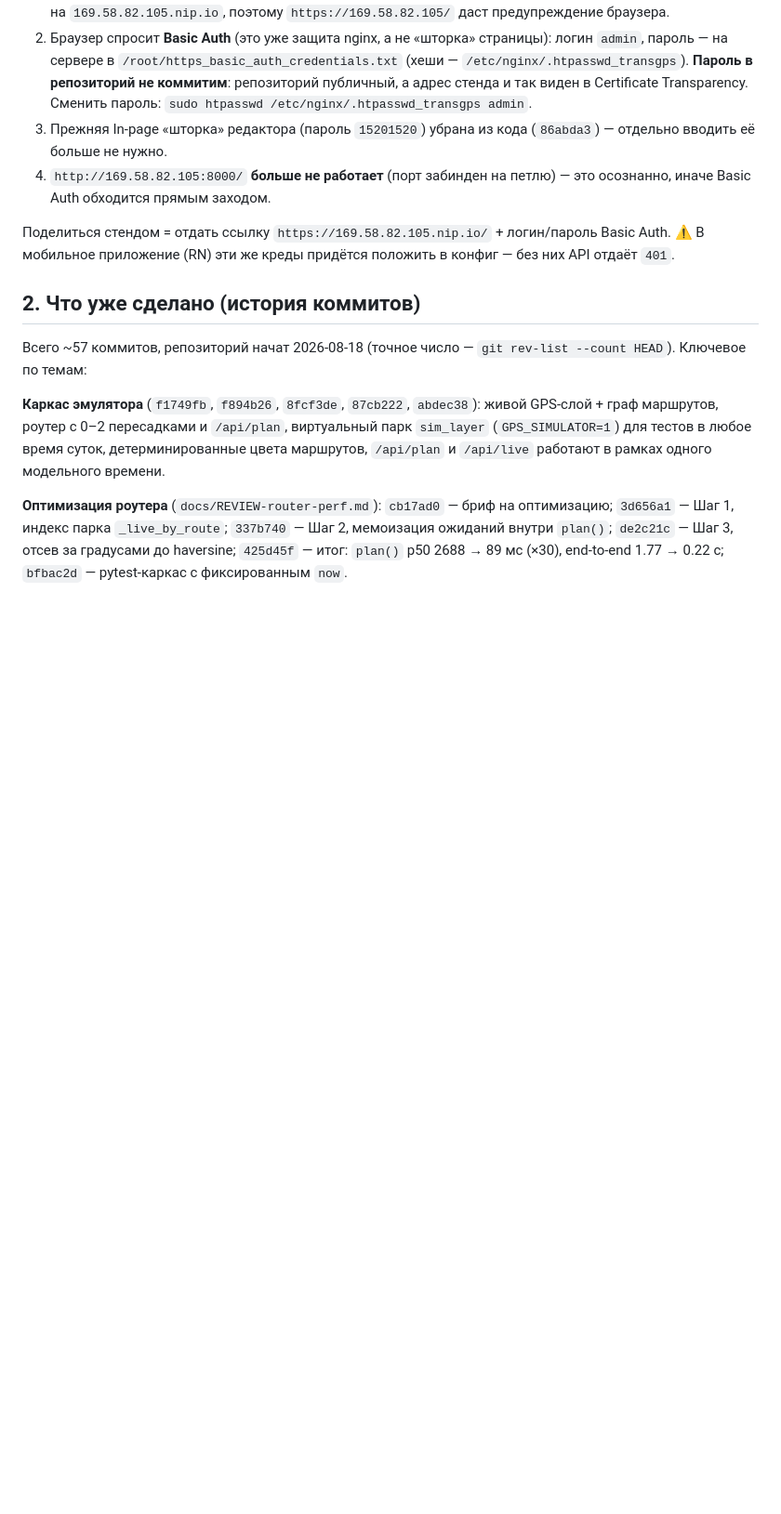
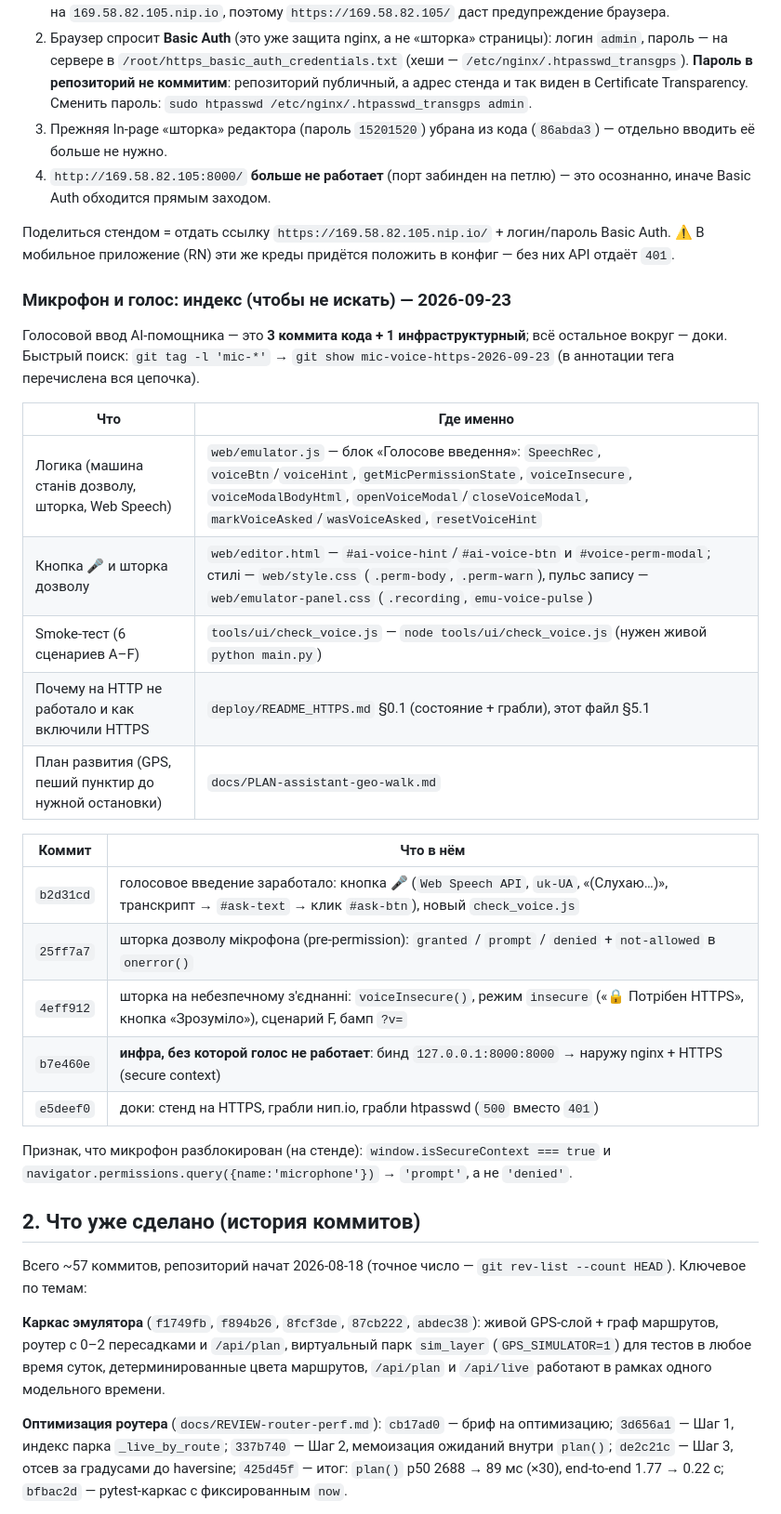
Before and after one commit to andreymaslou/chernivtsi-stops-editor, a Markdown page: docs/STATUS.md, the part around the change. Shown at 93% size. GitHub-like rendering; blank space fills up the shorter version.

Commit message:
docs: индекс правок по микрофону и голосу (чтобы потом не искать)
- в STATUS.md §1 добавлен раздел «Микрофон и голос: индекс»: файлы (emulator.js: voice*, editor.html: #ai-voice-btn/#voice-perm-modal, style.css .perm-body, emulator-panel.css .recording, tools/ui/check_voice.js A-F), коммиты (b2d31cd -> 25ff7a7 -> 4eff912 + инфра b7e460e + доки e5deef0) и признак разблокированного микрофона (isSecureContext + permissions='prompt')

- парная закладка в git: аннотированный тег mic-voice-https-2026-09-23

```diff
--- a/docs/STATUS.md
+++ b/docs/STATUS.md
@@ -45,6 +45,31 @@ OpenRouter либо гасите контейнер, когда не тести
 Поделиться стендом = отдать ссылку `https://169.58.82.105.nip.io/` + логин/пароль
 Basic Auth. ⚠️ В мобильное приложение (RN) эти же креды придётся положить
 в конфиг — без них API отдаёт `401`.
+
+### Микрофон и голос: индекс (чтобы не искать) — 2026-09-23
+
+Голосовой ввод AI-помощника — это **3 коммита кода + 1 инфраструктурный**; всё
+остальное вокруг — доки. Быстрый поиск: `git tag -l 'mic-*'` →
+`git show mic-voice-https-2026-09-23` (в аннотации тега перечислена вся цепочка).
+
+| Что | Где именно |
+|---|---|
+| Логика (машина станів дозволу, шторка, Web Speech) | `web/emulator.js` — блок «Голосове введення»: `SpeechRec`, `voiceBtn`/`voiceHint`, `getMicPermissionState`, `voiceInsecure`, `voiceModalBodyHtml`, `openVoiceModal`/`closeVoiceModal`, `markVoiceAsked`/`wasVoiceAsked`, `resetVoiceHint` |
+| Кнопка 🎤 и шторка дозволу | `web/editor.html` — `#ai-voice-hint`/`#ai-voice-btn` и `#voice-perm-modal`; стилі — `web/style.css` (`.perm-body`, `.perm-warn`), пульс запису — `web/emulator-panel.css` (`.recording`, `emu-voice-pulse`) |
+| Smoke-тест (6 сценариев A–F) | `tools/ui/check_voice.js` — `node tools/ui/check_voice.js` (нужен живой `python main.py`) |
+| Почему на HTTP не работало и как включили HTTPS | `deploy/README_HTTPS.md` §0.1 (состояние + грабли), этот файл §5.1 |
+| План развития (GPS, пеший пунктир до нужной остановки) | `docs/PLAN-assistant-geo-walk.md` |
+
+| Коммит | Что в нём |
+|---|---|
+| `b2d31cd` | голосовое введение заработало: кнопка 🎤 (`Web Speech API`, `uk-UA`, «(Слухаю…)», транскрипт → `#ask-text` → клик `#ask-btn`), новый `check_voice.js` |
+| `25ff7a7` | шторка дозволу мікрофона (pre-permission): `granted` / `prompt` / `denied` + `not-allowed` в `onerror()` |
+| `4eff912` | шторка на небезпечному з'єднанні: `voiceInsecure()`, режим `insecure` («🔒 Потрібен HTTPS», кнопка «Зрозуміло»), сценарий F, бамп `?v=` |
+| `b7e460e` | **инфра, без которой голос не работает**: бинд `127.0.0.1:8000:8000` → наружу nginx + HTTPS (secure context) |
+| `e5deef0` | доки: стенд на HTTPS, грабли нип.io, грабли htpasswd (`500` вместо `401`) |
+
+Признак, что микрофон разблокирован (на стенде): `window.isSecureContext === true`
+и `navigator.permissions.query({name:'microphone'})` → `'prompt'`, а не `'denied'`.
 
 ## 2. Что уже сделано (история коммитов)
 
```
